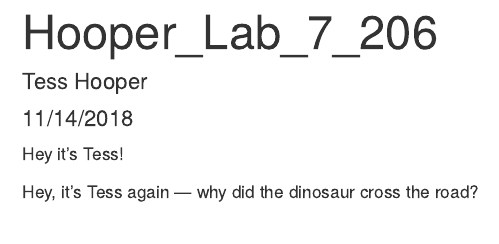
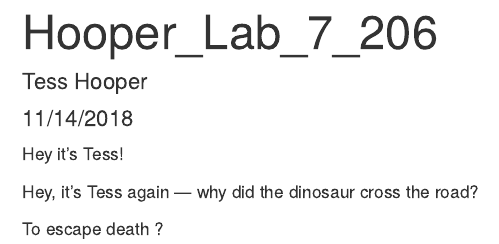
Before and after one commit to tesshooper/lab-7-chi-tess, an R Markdown document (Hooper_Lab_7.Rmd): the page in a window 1100 px wide, from its top. Rendered offline with R 4.5, knitr and Pandoc, with nearby package versions.

Commit message:
Answer to joke

```diff
--- a/Hooper_Lab_7.Rmd
+++ b/Hooper_Lab_7.Rmd
@@ -13,3 +13,5 @@ Hey it's Tess!
 
 
 Hey, it's Tess again --- why did the dinosaur cross the road?
+
+To escape death ?
```
